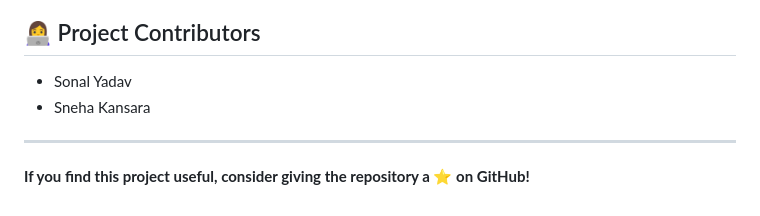
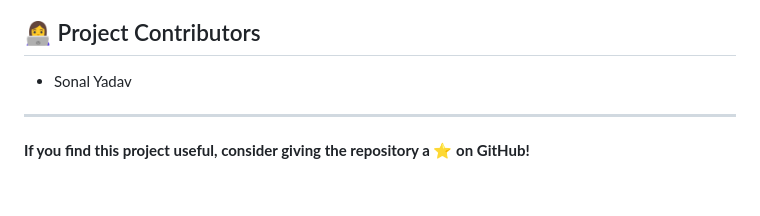
Before and after one commit to X-ploit-one/PhishGuard, a Markdown page: README.md, the part around the change. GitHub-like rendering.

Commit message:
Remove Sneha Kansara from project contributors

```diff
--- a/README.md
+++ b/README.md
@@ -95,7 +95,7 @@ PhishGuard is an educational cybersecurity project. Its predictions are not guar
 ## 👩‍💻 Project Contributors
 
 * Sonal Yadav
-* Sneha Kansara
+
 
 ---
 
```
